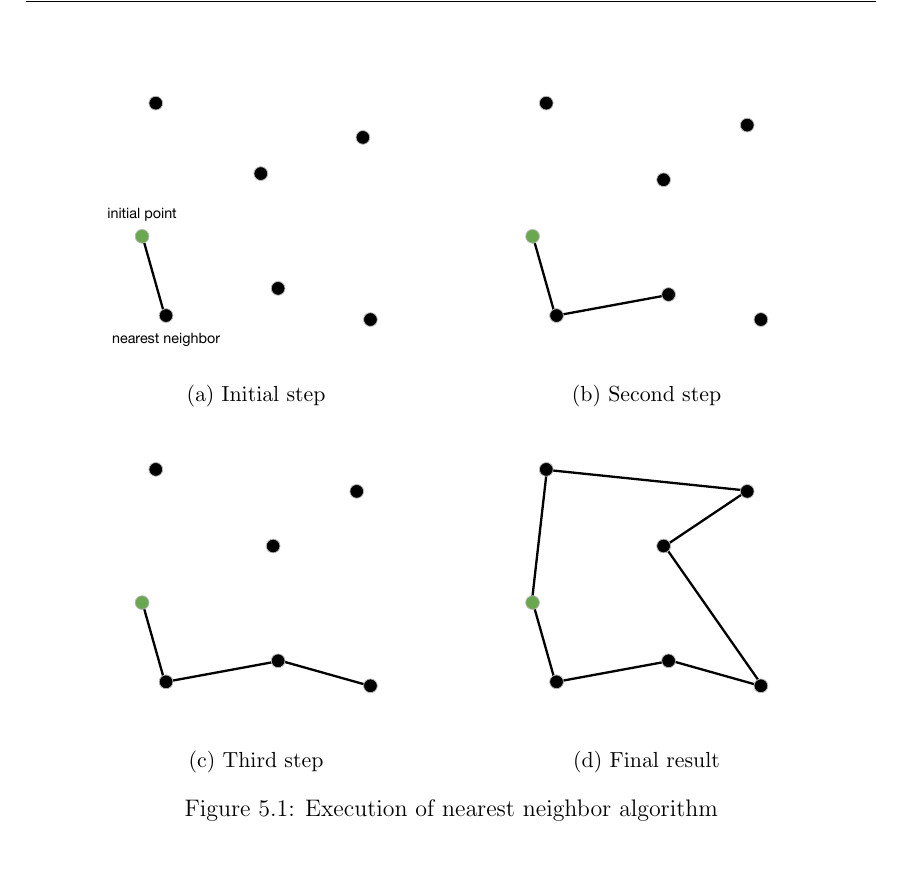
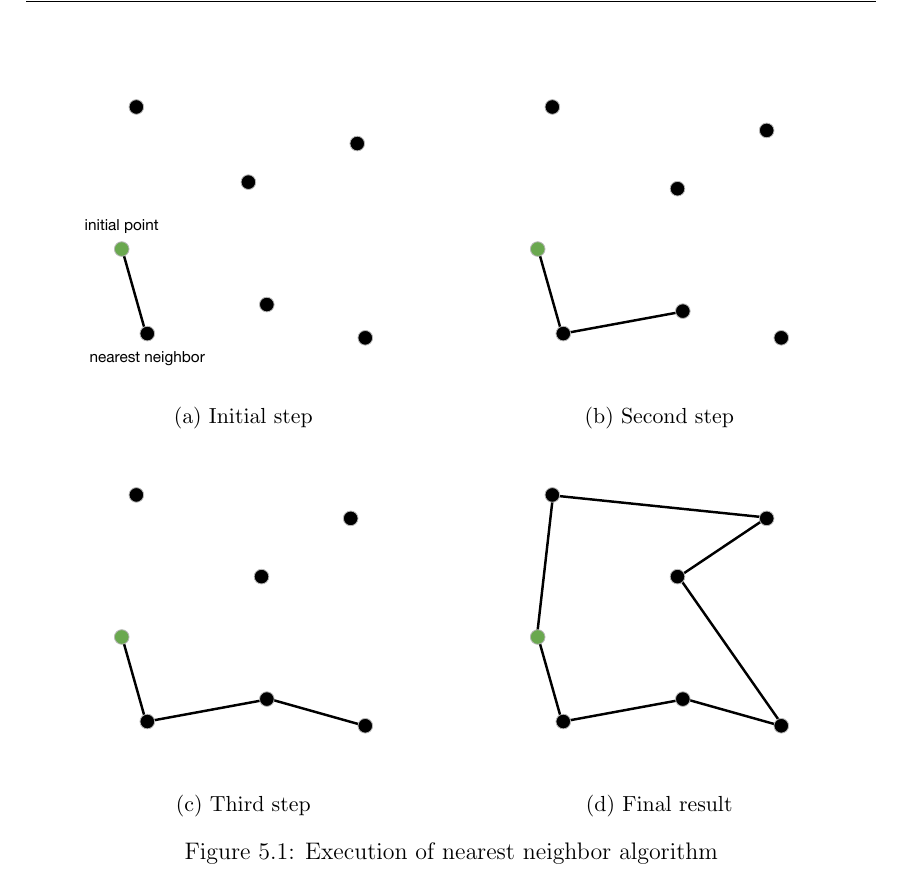
Before and after one commit to Morat96/RO2-homework, a LaTeX thesis (report/report.tex, which reads report/euristici.tex): part of page 41 of 95, cut so that both start at the same text, the shorter picture padded with empty space. Compiled offline with pdfLaTeX.

Commit message:
correction

```diff
--- a/report/euristici.tex
+++ b/report/euristici.tex
@@ -12,19 +12,19 @@ will lead to a globally optimal solution \cite{10.5555/1614191}.
 
 \begin{figure}[h!]
   \centering
-  \begin{subfigure}[b]{0.45\linewidth}
+  \begin{subfigure}[b]{0.48\linewidth}
     \includegraphics[width=\linewidth]{media/fase1.pdf}
      \caption{Initial step}
   \end{subfigure}
-  \begin{subfigure}[b]{0.45\linewidth}
+  \begin{subfigure}[b]{0.48\linewidth}
     \includegraphics[width=\linewidth]{media/fase2.pdf}
     \caption{Second step}
   \end{subfigure}
-  \begin{subfigure}[b]{0.45\linewidth}
+  \begin{subfigure}[b]{0.48\linewidth}
     \includegraphics[width=\linewidth]{media/fase3.pdf}
     \caption{Third step}
   \end{subfigure}
-  \begin{subfigure}[b]{0.45\linewidth}
+  \begin{subfigure}[b]{0.48\linewidth}
     \includegraphics[width=\linewidth]{media/fase4.pdf}
     \caption{Final result}
   \end{subfigure}
```
Also changed, not shown: report/report.pdf, report/euristici.tex (14 more changed lines).
